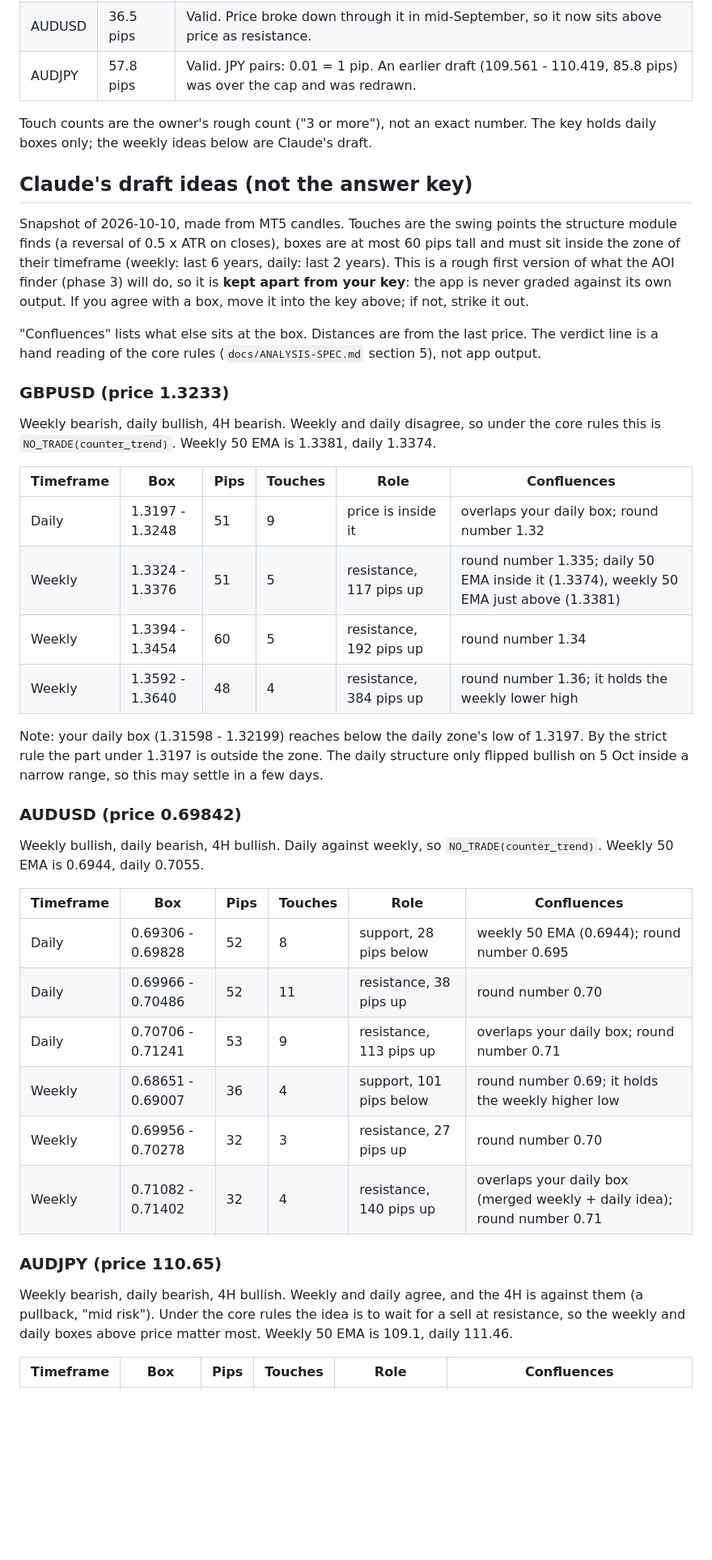
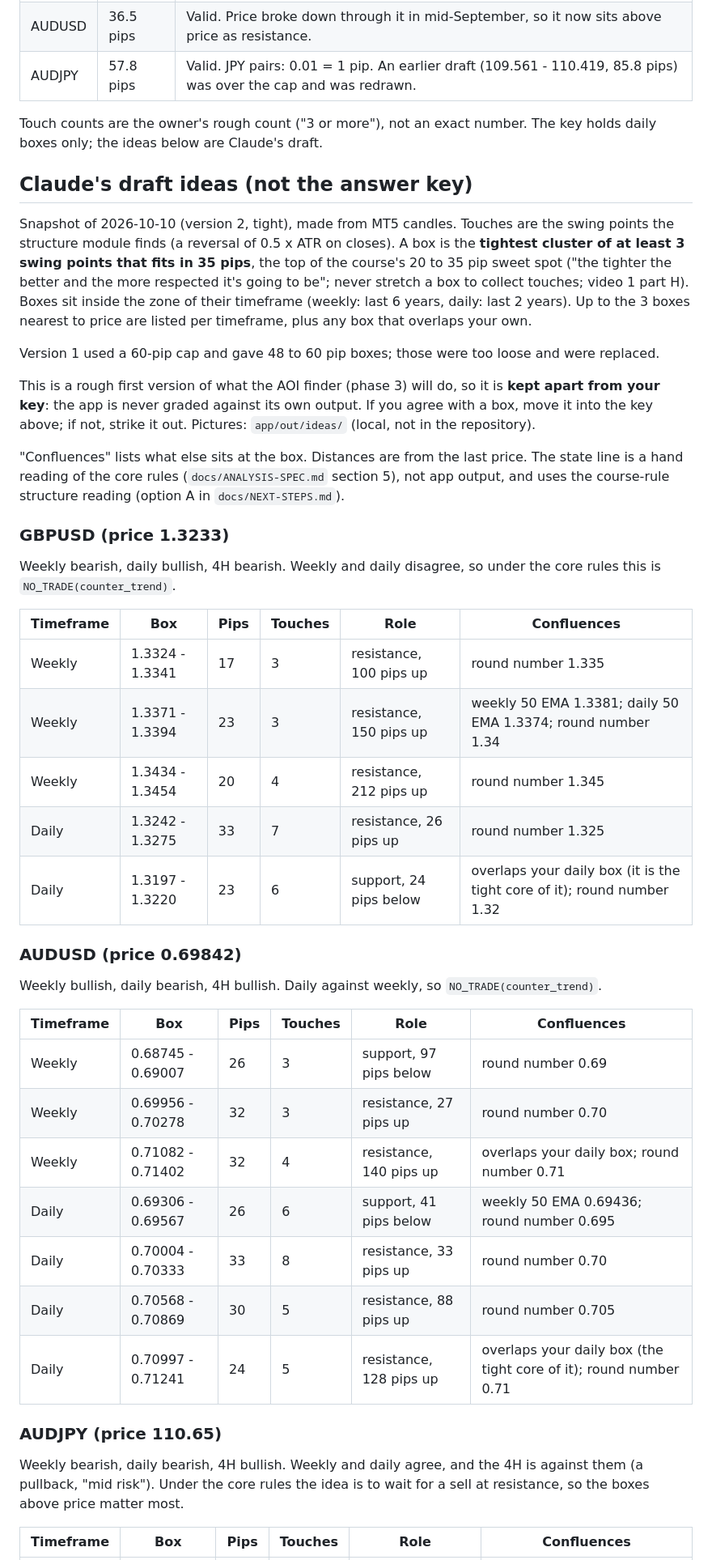
Before and after one commit to xtiannjose/TradingGuide, a Markdown page: docs/REFERENCE-AOIS.md, the part around one of its changes. Shown at 81% size. Rendered like a GitHub page; blank space fills up the shorter version.

Commit message:
Tighten the draft AOI ideas to 35 pips or less
Version 2 picks the tightest cluster of at least 3 swing points, as the course prefers (tighter is more respected; do not stretch a box). Version 1 boxes were 48 to 60 pips.

Co-Authored-By: Claude Sonnet 5.5 <noreply@anthropic.com>

```diff
--- a/docs/REFERENCE-AOIS.md
+++ b/docs/REFERENCE-AOIS.md
@@ -18,43 +18,47 @@ AUDJPY | Daily | AOI 110.002 - 110.580 | 3+ touches | drawn 2026-10-10
 | AUDUSD | 36.5 pips | Valid. Price broke down through it in mid-September, so it now sits above price as resistance. |
 | AUDJPY | 57.8 pips | Valid. JPY pairs: 0.01 = 1 pip. An earlier draft (109.561 - 110.419, 85.8 pips) was over the cap and was redrawn. |
 
-Touch counts are the owner's rough count ("3 or more"), not an exact number. The key holds daily boxes only; the weekly ideas below are Claude's draft.
+Touch counts are the owner's rough count ("3 or more"), not an exact number. The key holds daily boxes only; the ideas below are Claude's draft.
 
 ## Claude's draft ideas (not the answer key)
 
-Snapshot of 2026-10-10, made from MT5 candles. Touches are the swing points the structure module finds (a reversal of 0.5 x ATR on closes), boxes are at most 60 pips tall and must sit inside the zone of their timeframe (weekly: last 6 years, daily: last 2 years). This is a rough first version of what the AOI finder (phase 3) will do, so it is **kept apart from your key**: the app is never graded against its own output. If you agree with a box, move it into the key above; if not, strike it out.
+Snapshot of 2026-10-10 (version 2, tight), made from MT5 candles. Touches are the swing points the structure module finds (a reversal of 0.5 x ATR on closes). A box is the **tightest cluster of at least 3 swing points that fits in 35 pips**, the top of the course's 20 to 35 pip sweet spot ("the tighter the better and the more respected it's going to be"; never stretch a box to collect touches; video 1 part H). Boxes sit inside the zone of their timeframe (weekly: last 6 years, daily: last 2 years). Up to the 3 boxes nearest to price are listed per timeframe, plus any box that overlaps your own.
 
-"Confluences" lists what else sits at the box. Distances are from the last price. The verdict line is a hand reading of the core rules (`docs/ANALYSIS-SPEC.md` section 5), not app output.
+Version 1 used a 60-pip cap and gave 48 to 60 pip boxes; those were too loose and were replaced.
+
+This is a rough first version of what the AOI finder (phase 3) will do, so it is **kept apart from your key**: the app is never graded against its own output. If you agree with a box, move it into the key above; if not, strike it out. Pictures: `app/out/ideas/` (local, not in the repository).
+
+"Confluences" lists what else sits at the box. Distances are from the last price. The state line is a hand reading of the core rules (`docs/ANALYSIS-SPEC.md` section 5), not app output, and uses the course-rule structure reading (option A in `docs/NEXT-STEPS.md`).
 
 ### GBPUSD (price 1.3233)
 
-Weekly bearish, daily bullish, 4H bearish. Weekly and daily disagree, so under the core rules this is `NO_TRADE(counter_trend)`. Weekly 50 EMA is 1.3381, daily 1.3374.
+Weekly bearish, daily bullish, 4H bearish. Weekly and daily disagree, so under the core rules this is `NO_TRADE(counter_trend)`.
 
 | Timeframe | Box | Pips | Touches | Role | Confluences |
 |---|---|---|---|---|---|
-| Daily | 1.3197 - 1.3248 | 51 | 9 | price is inside it | overlaps your daily box; round number 1.32 |
-| Weekly | 1.3324 - 1.3376 | 51 | 5 | resistance, 117 pips up | round number 1.335; daily 50 EMA inside it (1.3374), weekly 50 EMA just above (1.3381) |
-| Weekly | 1.3394 - 1.3454 | 60 | 5 | resistance, 192 pips up | round number 1.34 |
-| Weekly | 1.3592 - 1.3640 | 48 | 4 | resistance, 384 pips up | round number 1.36; it holds the weekly lower high |
-
-Note: your daily box (1.31598 - 1.32199) reaches below the daily zone's low of 1.3197. By the strict rule the part under 1.3197 is outside the zone. The daily structure only flipped bullish on 5 Oct inside a narrow range, so this may settle in a few days.
+| Weekly | 1.3324 - 1.3341 | 17 | 3 | resistance, 100 pips up | round number 1.335 |
+| Weekly | 1.3371 - 1.3394 | 23 | 3 | resistance, 150 pips up | weekly 50 EMA 1.3381; daily 50 EMA 1.3374; round number 1.34 |
+| Weekly | 1.3434 - 1.3454 | 20 | 4 | resistance, 212 pips up | round number 1.345 |
+| Daily | 1.3242 - 1.3275 | 33 | 7 | resistance, 26 pips up | round number 1.325 |
+| Daily | 1.3197 - 1.3220 | 23 | 6 | support, 24 pips below | overlaps your daily box (it is the tight core of it); round number 1.32 |
 
 ### AUDUSD (price 0.69842)
 
-Weekly bullish, daily bearish, 4H bullish. Daily against weekly, so `NO_TRADE(counter_trend)`. Weekly 50 EMA is 0.6944, daily 0.7055.
+Weekly bullish, daily bearish, 4H bullish. Daily against weekly, so `NO_TRADE(counter_trend)`.
 
 | Timeframe | Box | Pips | Touches | Role | Confluences |
 |---|---|---|---|---|---|
-| Daily | 0.69306 - 0.69828 | 52 | 8 | support, 28 pips below | weekly 50 EMA (0.6944); round number 0.695 |
-| Daily | 0.69966 - 0.70486 | 52 | 11 | resistance, 38 pips up | round number 0.70 |
-| Daily | 0.70706 - 0.71241 | 53 | 9 | resistance, 113 pips up | overlaps your daily box; round number 0.71 |
-| Weekly | 0.68651 - 0.69007 | 36 | 4 | support, 101 pips below | round number 0.69; it holds the weekly higher low |
+| Weekly | 0.68745 - 0.69007 | 26 | 3 | support, 97 pips below | round number 0.69 |
 | Weekly | 0.69956 - 0.70278 | 32 | 3 | resistance, 27 pips up | round number 0.70 |
-| Weekly | 0.71082 - 0.71402 | 32 | 4 | resistance, 140 pips up | overlaps your daily box (merged weekly + daily idea); round number 0.71 |
+| Weekly | 0.71082 - 0.71402 | 32 | 4 | resistance, 140 pips up | overlaps your daily box; round number 0.71 |
+| Daily | 0.69306 - 0.69567 | 26 | 6 | support, 41 pips below | weekly 50 EMA 0.69436; round number 0.695 |
+| Daily | 0.70004 - 0.70333 | 33 | 8 | resistance, 33 pips up | round number 0.70 |
+| Daily | 0.70568 - 0.70869 | 30 | 5 | resistance, 88 pips up | round number 0.705 |
+| Daily | 0.70997 - 0.71241 | 24 | 5 | resistance, 128 pips up | overlaps your daily box (the tight core of it); round number 0.71 |
 
 ### AUDJPY (price 110.65)
 
-Weekly bearish, daily bearish, 4H bullish. Weekly and daily agree, and the 4H is against them (a pullback, "mid risk"). Under the core rules the idea is to wait for a sell at resistance, so the weekly and daily boxes above price matter most. Weekly 50 EMA is 109.1, daily 111.46.
+Weekly bearish, daily bearish, 4H bullish. Weekly and daily agree, and the 4H is against them (a pullback, "mid risk"). Under the core rules the idea is to wait for a sell at resistance, so the boxes above price matter most.
 
 | Timeframe | Box | Pips | Touches | Role | Confluences |
 |---|---|---|---|---|---|
```
Also changed, not shown: other parts of docs/REFERENCE-AOIS.md (+4 -5 lines), docs/NEXT-STEPS.md (+1 -1 lines).
